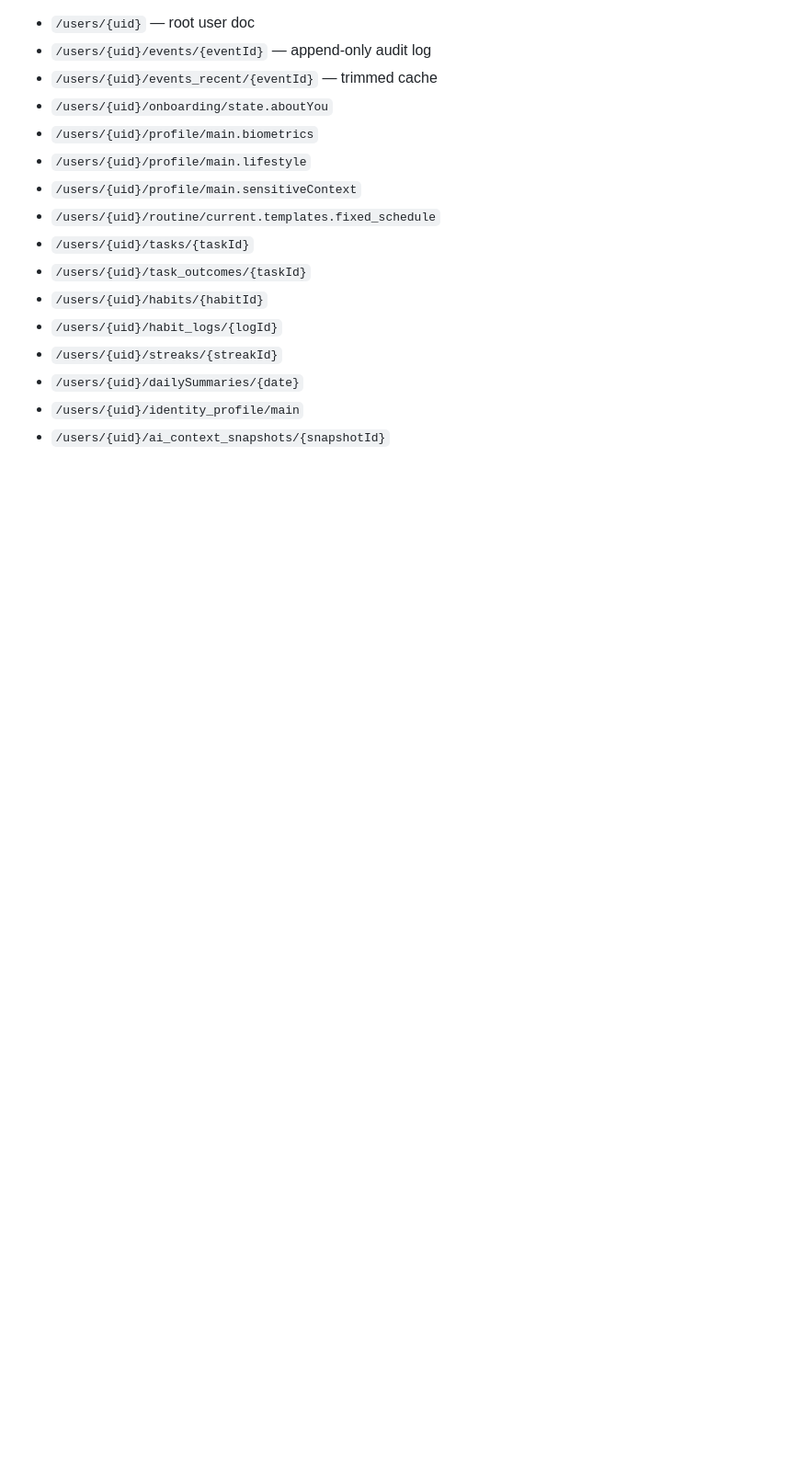
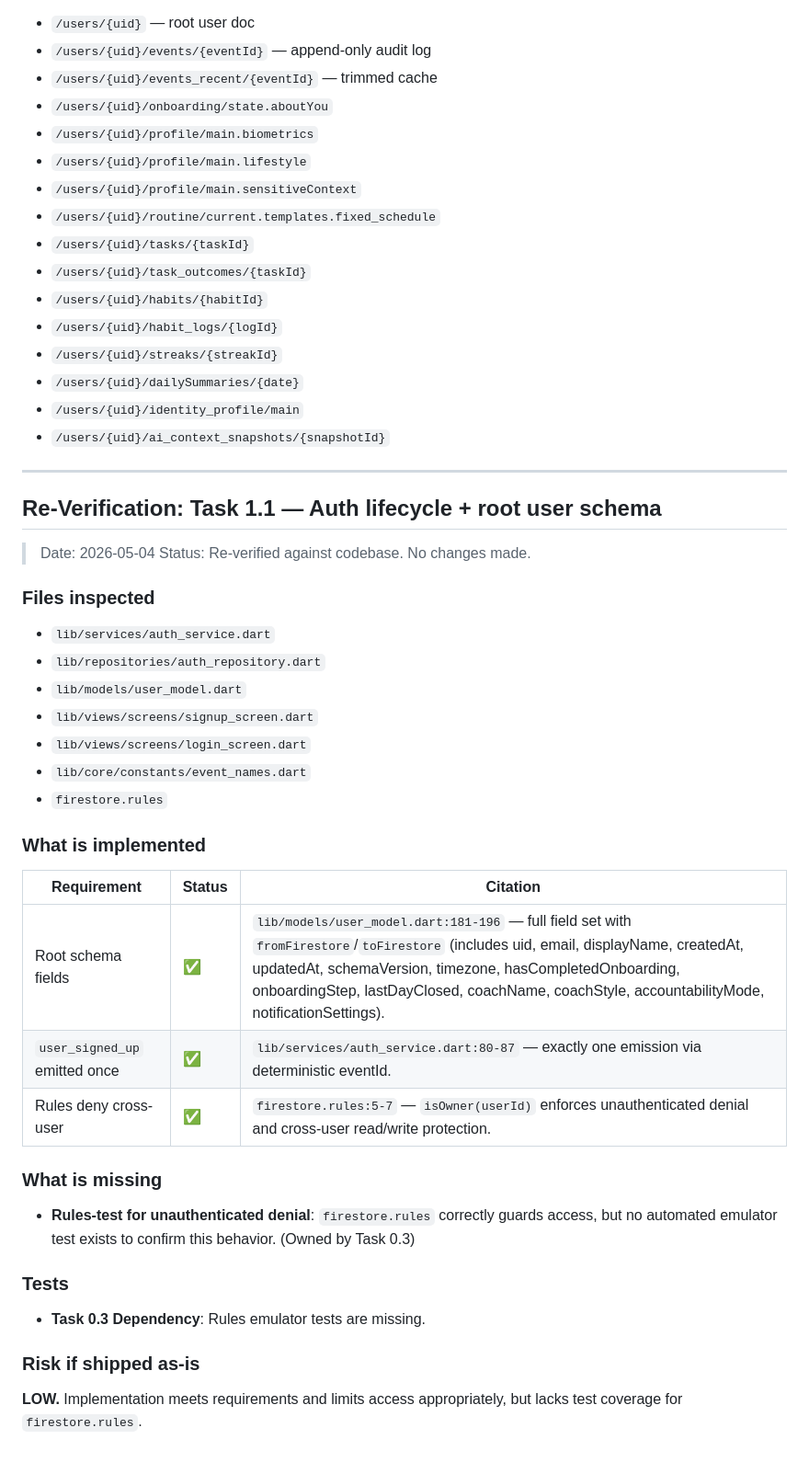
Before and after one commit to Nairitroyavay/optivus2, a Markdown page: docs/phase_1_5_audit.md, the part around the change. Shown at 92% size. GitHub-like rendering; blank space fills up the shorter version.

Commit message:
Task 1.1 — Auth lifecycle + root user schema

```diff
--- a/docs/phase_1_5_audit.md
+++ b/docs/phase_1_5_audit.md
@@ -655,3 +655,37 @@ All paths below are confirmed written by inspected code:
 - `/users/{uid}/dailySummaries/{date}`
 - `/users/{uid}/identity_profile/main`
 - `/users/{uid}/ai_context_snapshots/{snapshotId}`
+
+---
+
+## Re-Verification: Task 1.1 — Auth lifecycle + root user schema
+
+> Date: 2026-05-04
+> Status: Re-verified against codebase. No changes made.
+
+### Files inspected
+- `lib/services/auth_service.dart`
+- `lib/repositories/auth_repository.dart`
+- `lib/models/user_model.dart`
+- `lib/views/screens/signup_screen.dart`
+- `lib/views/screens/login_screen.dart`
+- `lib/core/constants/event_names.dart`
+- `firestore.rules`
+
+### What is implemented
+
+| Requirement | Status | Citation |
+|---|---|---|
+| Root schema fields | ✅ | `lib/models/user_model.dart:181-196` — full field set with `fromFirestore`/`toFirestore` (includes uid, email, displayName, createdAt, updatedAt, schemaVersion, timezone, hasCompletedOnboarding, onboardingStep, lastDayClosed, coachName, coachStyle, accountabilityMode, notificationSettings). |
+| `user_signed_up` emitted once | ✅ | `lib/services/auth_service.dart:80-87` — exactly one emission via deterministic eventId. |
+| Rules deny cross-user | ✅ | `firestore.rules:5-7` — `isOwner(userId)` enforces unauthenticated denial and cross-user read/write protection. |
+
+### What is missing
+
+- **Rules-test for unauthenticated denial**: `firestore.rules` correctly guards access, but no automated emulator test exists to confirm this behavior. (Owned by Task 0.3)
+
+### Tests
+- **Task 0.3 Dependency**: Rules emulator tests are missing.
+
+### Risk if shipped as-is
+**LOW.** Implementation meets requirements and limits access appropriately, but lacks test coverage for `firestore.rules`.
```
